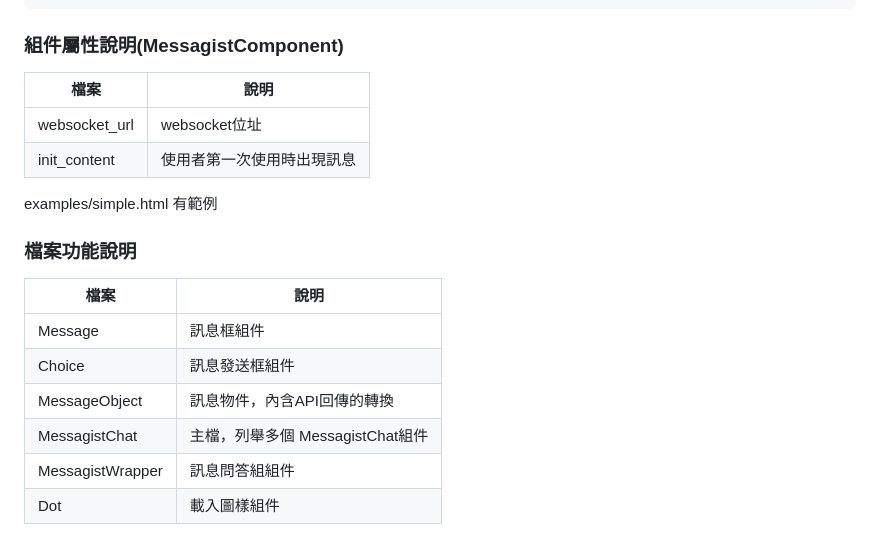
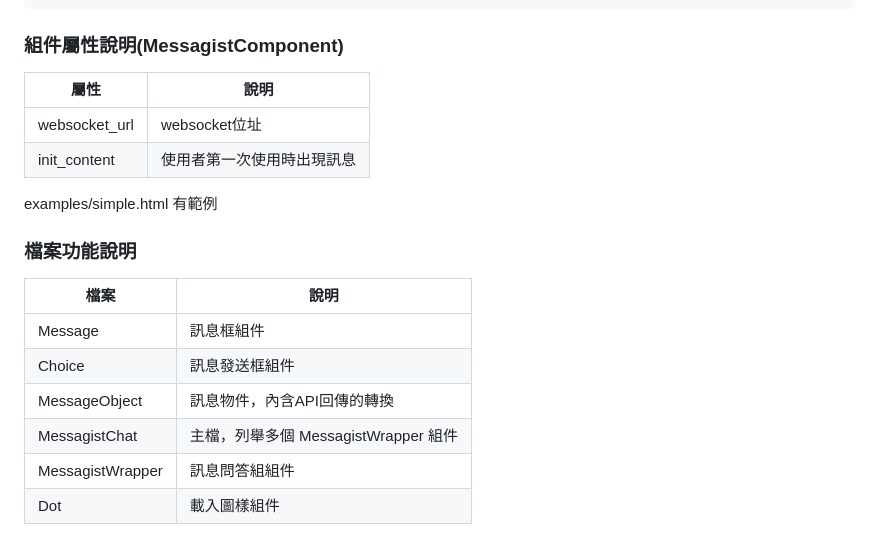
Before and after one commit to 0Speechless0/chat-ui-websocket, a Markdown page: README.md, the part around the change. Rendered like a GitHub page.

```diff
--- a/README.md
+++ b/README.md
@@ -9,7 +9,7 @@ npm i
 
 ### 組件屬性說明(MessagistComponent)
 
-| 檔案| 說明 |
+| 屬性| 說明 |
 | ------| --------------------|
 | websocket_url | websocket位址 |
 | init_content | 使用者第一次使用時出現訊息 |
@@ -18,12 +18,12 @@ examples/simple.html 有範例
 
 ### 檔案功能說明
 
-| 檔案| 說明 |
+| 檔案 | 說明 |
 | ------| --------------------|
 | Message | 訊息框組件 |
 | Choice | 訊息發送框組件 |
 | MessageObject | 訊息物件，內含API回傳的轉換 |
-| MessagistChat | 主檔，列舉多個 MessagistChat組件 |
+| MessagistChat | 主檔，列舉多個 MessagistWrapper 組件 |
 | MessagistWrapper | 訊息問答組組件 |
 |Dot |    載入圖樣組件|
 ### 資料串接實作
```
